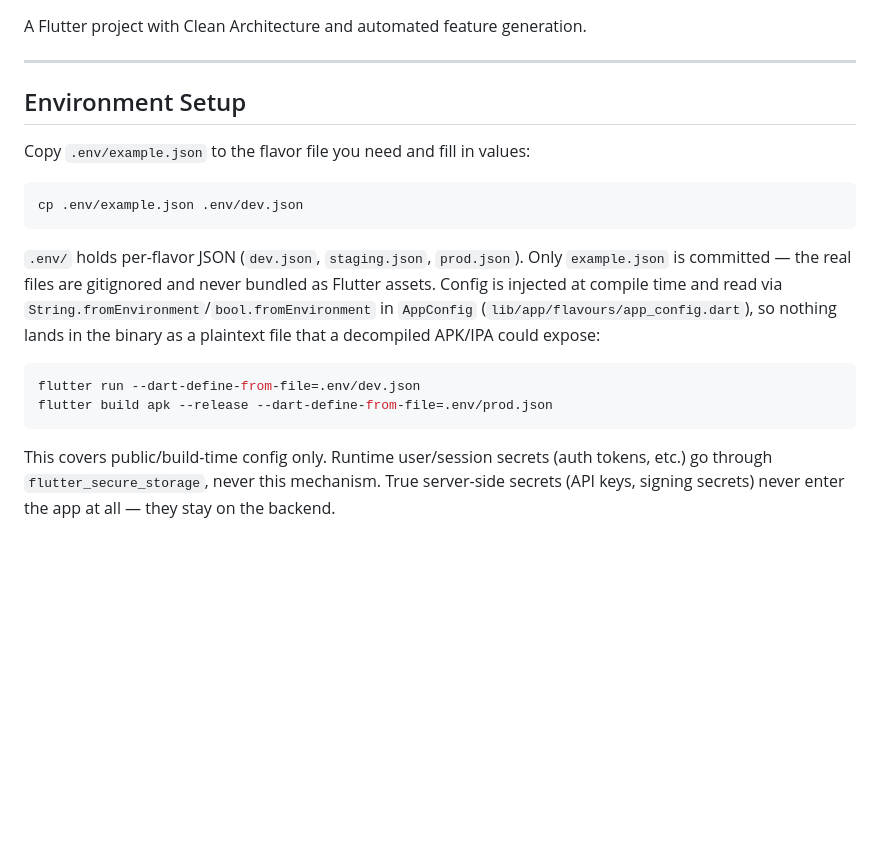
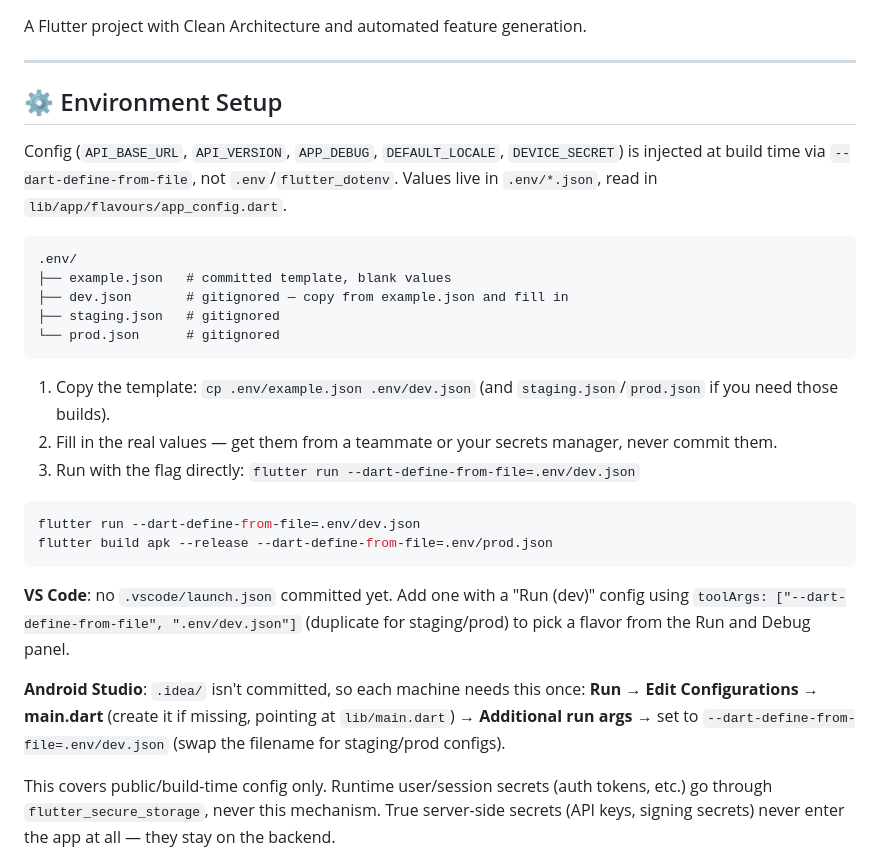
Before and after one commit to macdipu/Flutter-Clean-Architecture-Getx, a Markdown page: README.md, the part around the change. Drawn GitHub-style; blank space fills up the shorter version.

Commit message:
docs: update README for environment setup instructions and clarify config management

````diff
--- a/README.md
+++ b/README.md
@@ -4,25 +4,40 @@ A Flutter project with Clean Architecture and automated feature generation.
 
 ---
 
-## Environment Setup
+## ⚙️ Environment Setup
 
-Copy `.env/example.json` to the flavor file you need and fill in values:
+Config (`API_BASE_URL`, `API_VERSION`, `APP_DEBUG`, `DEFAULT_LOCALE`, `DEVICE_SECRET`)
+is injected at build time via `--dart-define-from-file`, not `.env`/`flutter_dotenv`.
+Values live in `.env/*.json`, read in `lib/app/flavours/app_config.dart`.
 
-```bash
-cp .env/example.json .env/dev.json
+```text
+.env/
+├── example.json   # committed template, blank values
+├── dev.json       # gitignored — copy from example.json and fill in
+├── staging.json   # gitignored
+└── prod.json      # gitignored
 ```
 
-`.env/` holds per-flavor JSON (`dev.json`, `staging.json`, `prod.json`). Only
-`example.json` is committed — the real files are gitignored and never bundled
-as Flutter assets. Config is injected at compile time and read via
-`String.fromEnvironment`/`bool.fromEnvironment` in `AppConfig`
-(`lib/app/flavours/app_config.dart`), so nothing lands in the binary as a
-plaintext file that a decompiled APK/IPA could expose:
+1. Copy the template: `cp .env/example.json .env/dev.json` (and
+   `staging.json`/`prod.json` if you need those builds).
+2. Fill in the real values — get them from a teammate or your secrets
+   manager, never commit them.
+3. Run with the flag directly: `flutter run --dart-define-from-file=.env/dev.json`
 
 ```bash
 flutter run --dart-define-from-file=.env/dev.json
 flutter build apk --release --dart-define-from-file=.env/prod.json
 ```
+
+**VS Code**: no `.vscode/launch.json` committed yet. Add one with a
+"Run (dev)" config using `toolArgs: ["--dart-define-from-file", ".env/dev.json"]`
+(duplicate for staging/prod) to pick a flavor from the Run and Debug panel.
+
+**Android Studio**: `.idea/` isn't committed, so each machine needs this once:
+**Run → Edit Configurations → main.dart** (create it if missing, pointing at
+`lib/main.dart`) → **Additional run args** → set to
+`--dart-define-from-file=.env/dev.json` (swap the filename for staging/prod
+configs).
 
 This covers public/build-time config only. Runtime user/session secrets (auth
 tokens, etc.) go through `flutter_secure_storage`, never this mechanism. True
````
